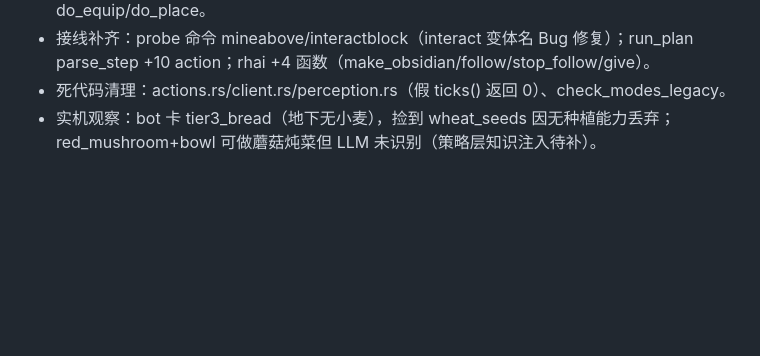
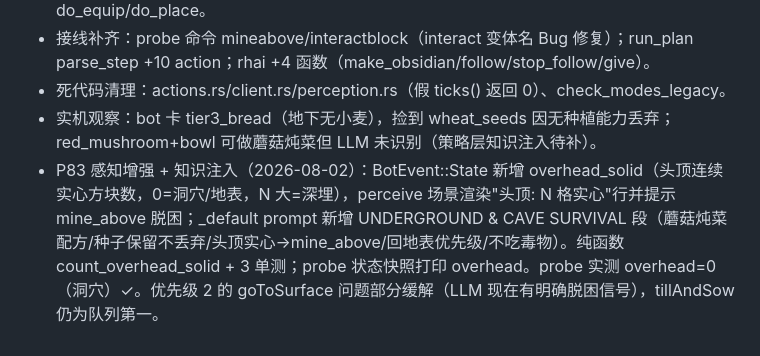
Before and after one commit to XJungit/seeker-craft, a Markdown page: docs/mindcraft-gap.md, the part around the change. Drawn GitHub-style; blank space fills up the shorter version.

Commit message:
docs: gap 回填 P83 感知增强 + 知识注入

```diff
--- a/docs/mindcraft-gap.md
+++ b/docs/mindcraft-gap.md
@@ -103,3 +103,4 @@
 - 接线补齐：probe 命令 mineabove/interactblock（interact 变体名 Bug 修复）；run_plan parse_step +10 action；rhai +4 函数（make_obsidian/follow/stop_follow/give）。
 - 死代码清理：actions.rs/client.rs/perception.rs（假 ticks() 返回 0）、check_modes_legacy。
 - 实机观察：bot 卡 tier3_bread（地下无小麦），捡到 wheat_seeds 因无种植能力丢弃；red_mushroom+bowl 可做蘑菇炖菜但 LLM 未识别（策略层知识注入待补）。
+- P83 感知增强 + 知识注入（2026-08-02）：BotEvent::State 新增 overhead_solid（头顶连续实心方块数，0=洞穴/地表，N 大=深埋），perceive 场景渲染"头顶: N 格实心"行并提示 mine_above 脱困；_default prompt 新增 UNDERGROUND & CAVE SURVIVAL 段（蘑菇炖菜配方/种子保留不丢弃/头顶实心→mine_above/回地表优先级/不吃毒物）。纯函数 count_overhead_solid + 3 单测；probe 状态快照打印 overhead。probe 实测 overhead=0（洞穴）✓。优先级 2 的 goToSurface 问题部分缓解（LLM 现在有明确脱困信号），tillAndSow 仍为队列第一。
```
